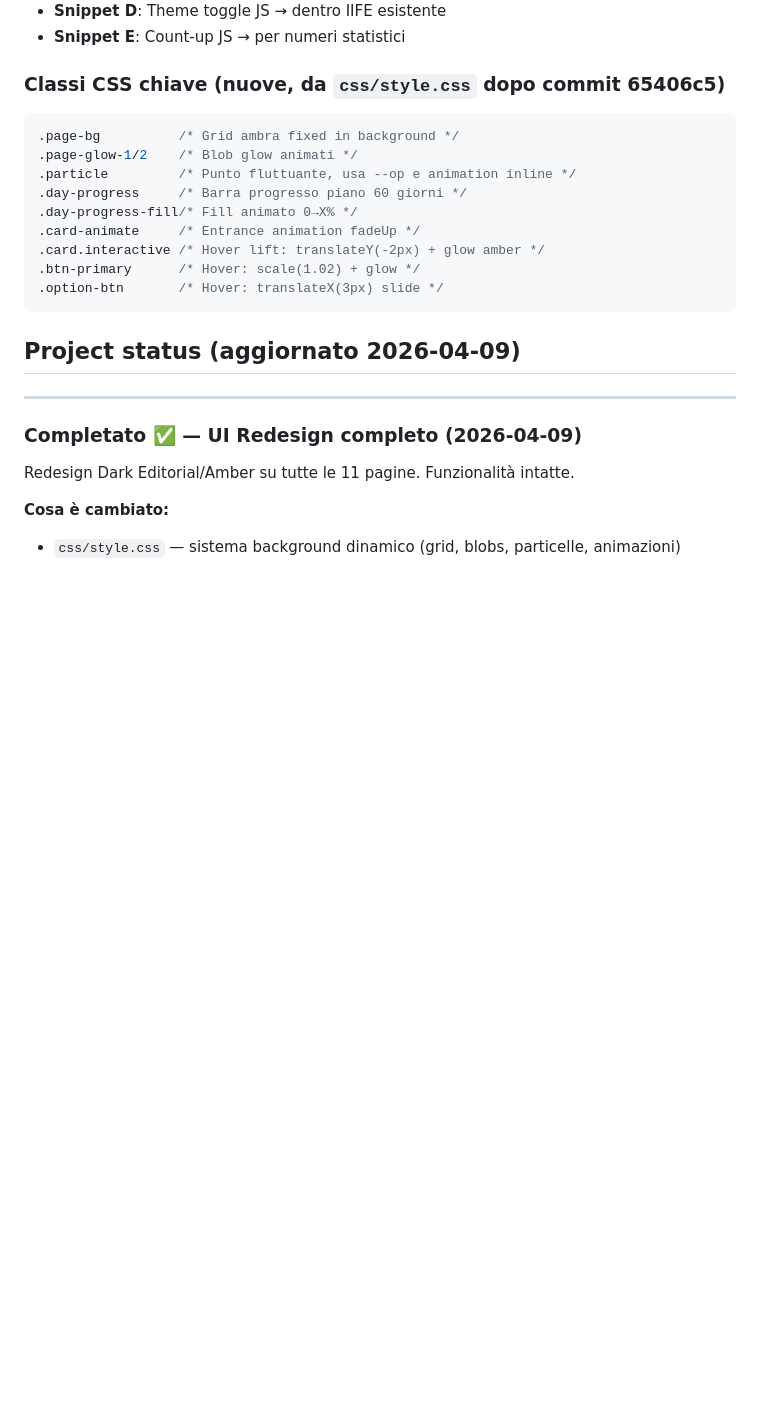
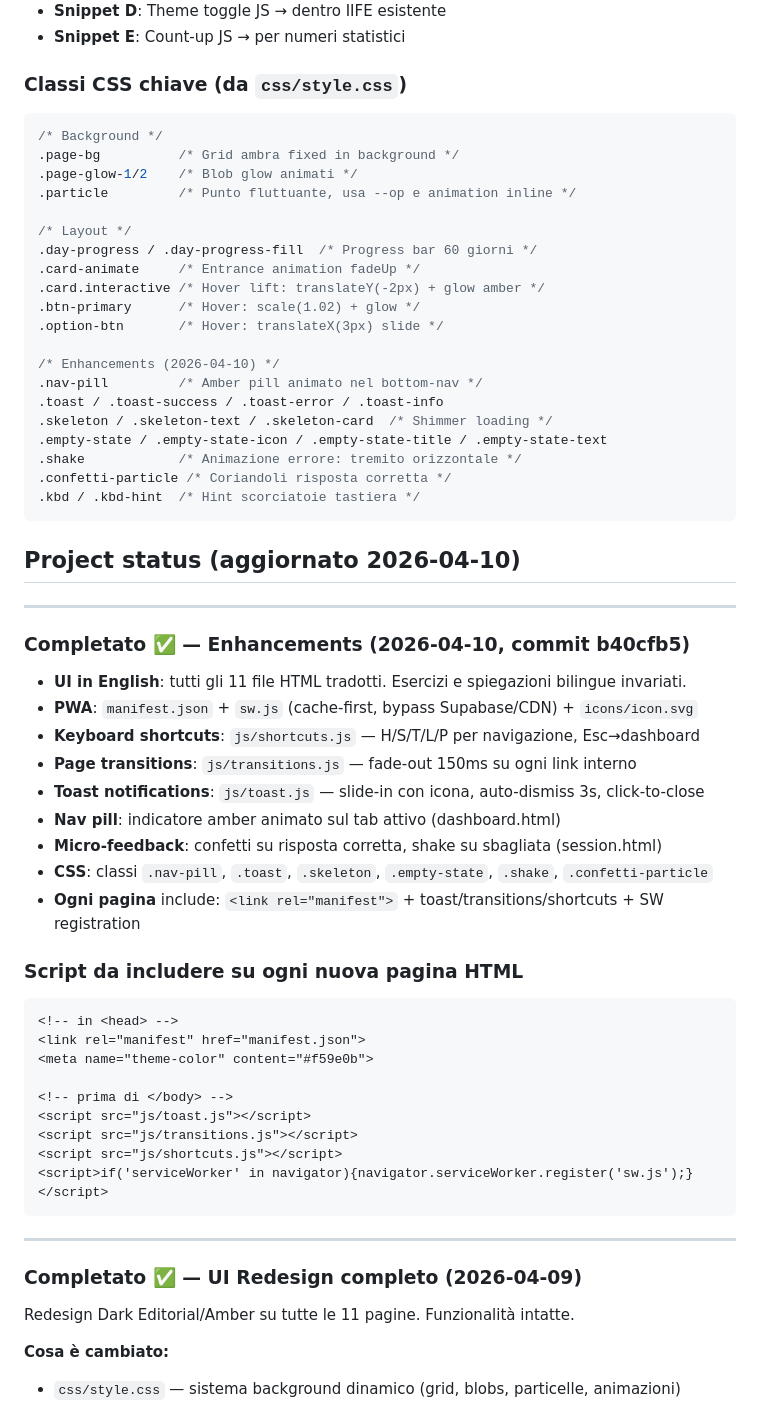
Before and after one commit to tramitemarketing/tramitenglish, a Markdown page: CLAUDE.md, the part around the change. Drawn GitHub-style; blank space fills up the shorter version.

Commit message:
docs: update CLAUDE.md — enhancements 2026-04-10, new CSS classes, script snippet
Co-Authored-By: Claude Sonnet 4.6 <noreply@anthropic.com>

````diff
--- a/CLAUDE.md
+++ b/CLAUDE.md
@@ -44,20 +44,58 @@ This file provides guidance to Claude Code (claude.ai/code) when working with co
 - **Snippet D**: Theme toggle JS → dentro IIFE esistente
 - **Snippet E**: Count-up JS → per numeri statistici
 
-### Classi CSS chiave (nuove, da `css/style.css` dopo commit 65406c5)
+### Classi CSS chiave (da `css/style.css`)
 ```css
+/* Background */
 .page-bg          /* Grid ambra fixed in background */
 .page-glow-1/2    /* Blob glow animati */
 .particle         /* Punto fluttuante, usa --op e animation inline */
-.day-progress     /* Barra progresso piano 60 giorni */
-.day-progress-fill/* Fill animato 0→X% */
+
+/* Layout */
+.day-progress / .day-progress-fill  /* Progress bar 60 giorni */
 .card-animate     /* Entrance animation fadeUp */
 .card.interactive /* Hover lift: translateY(-2px) + glow amber */
 .btn-primary      /* Hover: scale(1.02) + glow */
 .option-btn       /* Hover: translateX(3px) slide */
+
+/* Enhancements (2026-04-10) */
+.nav-pill         /* Amber pill animato nel bottom-nav */
+.toast / .toast-success / .toast-error / .toast-info
+.skeleton / .skeleton-text / .skeleton-card  /* Shimmer loading */
+.empty-state / .empty-state-icon / .empty-state-title / .empty-state-text
+.shake            /* Animazione errore: tremito orizzontale */
+.confetti-particle /* Coriandoli risposta corretta */
+.kbd / .kbd-hint  /* Hint scorciatoie tastiera */
 ```
 
-## Project status (aggiornato 2026-04-09)
+## Project status (aggiornato 2026-04-10)
+
+---
+
+### Completato ✅ — Enhancements (2026-04-10, commit b40cfb5)
+
+- **UI in English**: tutti gli 11 file HTML tradotti. Esercizi e spiegazioni bilingue invariati.
+- **PWA**: `manifest.json` + `sw.js` (cache-first, bypass Supabase/CDN) + `icons/icon.svg`
+- **Keyboard shortcuts**: `js/shortcuts.js` — H/S/T/L/P per navigazione, Esc→dashboard
+- **Page transitions**: `js/transitions.js` — fade-out 150ms su ogni link interno
+- **Toast notifications**: `js/toast.js` — slide-in con icona, auto-dismiss 3s, click-to-close
+- **Nav pill**: indicatore amber animato sul tab attivo (dashboard.html)
+- **Micro-feedback**: confetti su risposta corretta, shake su sbagliata (session.html)
+- **CSS**: classi `.nav-pill`, `.toast`, `.skeleton`, `.empty-state`, `.shake`, `.confetti-particle`
+- **Ogni pagina** include: `<link rel="manifest">` + toast/transitions/shortcuts + SW registration
+
+### Script da includere su ogni nuova pagina HTML
+```html
+<!-- in <head> -->
+<link rel="manifest" href="manifest.json">
+<meta name="theme-color" content="#f59e0b">
+
+<!-- prima di </body> -->
+<script src="js/toast.js"></script>
+<script src="js/transitions.js"></script>
+<script src="js/shortcuts.js"></script>
+<script>if('serviceWorker' in navigator){navigator.serviceWorker.register('sw.js');}</script>
+```
 
 ---
 
````
